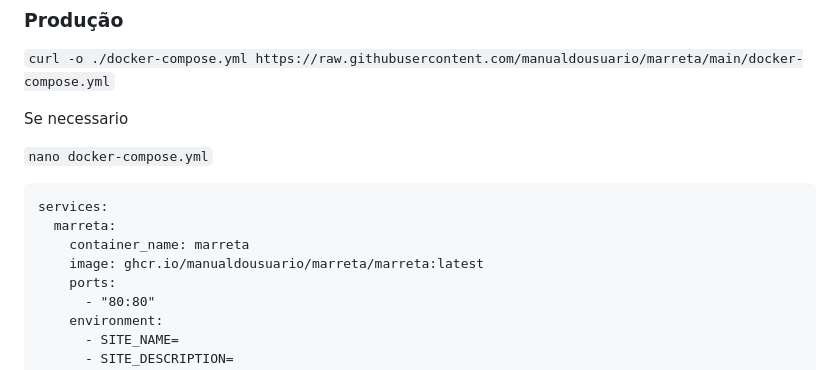
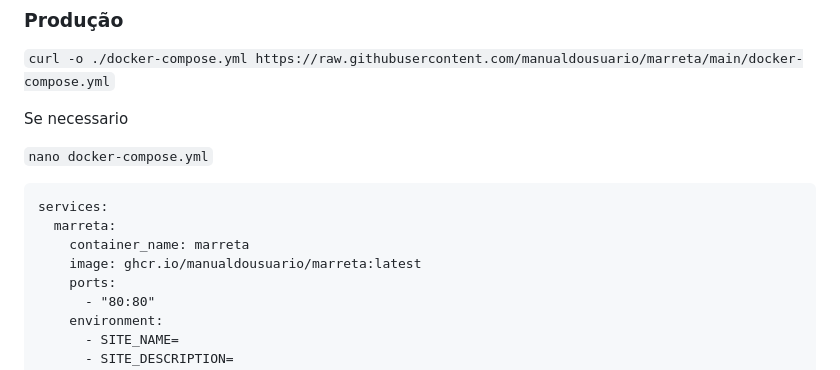
Before and after one commit to cassano0409/marreta-fufeiqiang, a Markdown page: README.md, the part around the change. Drawn GitHub-style.

Commit message:
Ajuste de url no README.md

```diff
--- a/README.md
+++ b/README.md
@@ -46,7 +46,7 @@ Se necessario
 services:
   marreta:
     container_name: marreta
-    image: ghcr.io/manualdousuario/marreta/marreta:latest
+    image: ghcr.io/manualdousuario/marreta:latest
     ports:
       - "80:80"
     environment:
```
